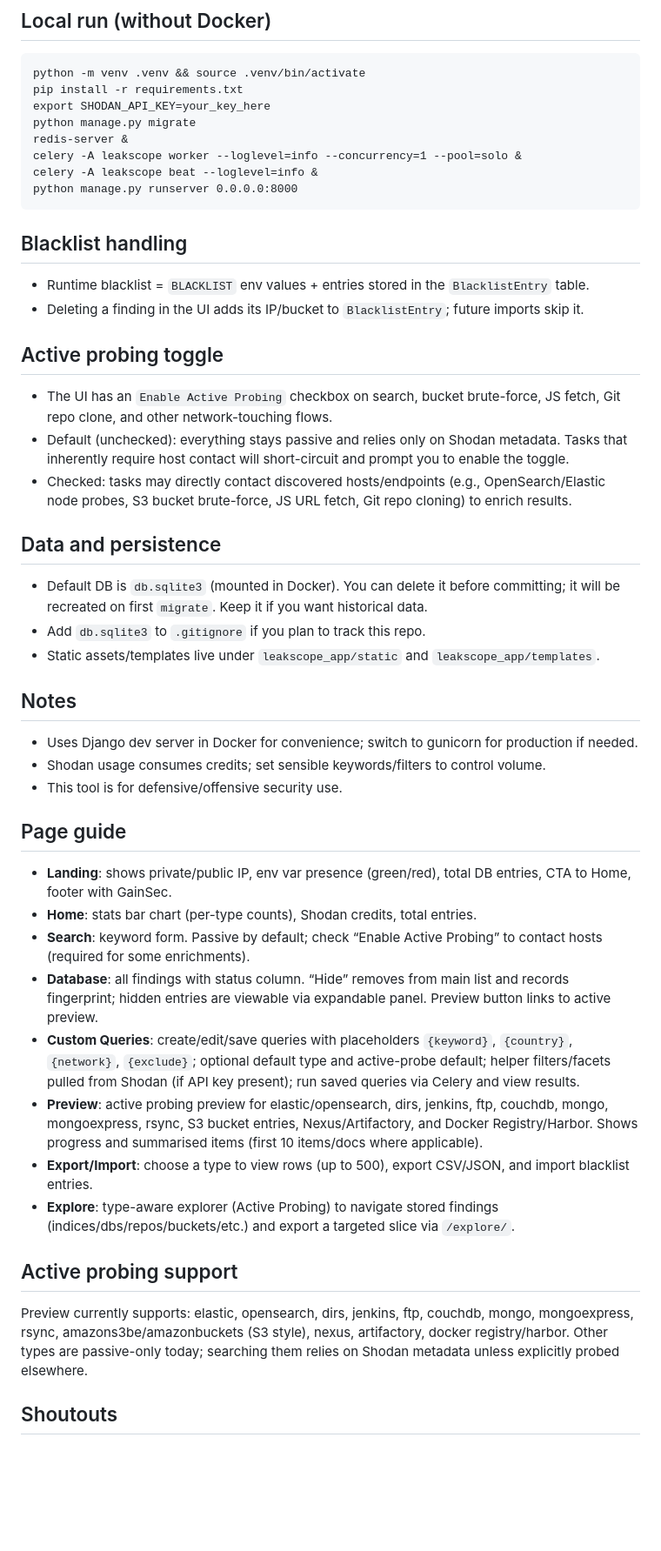
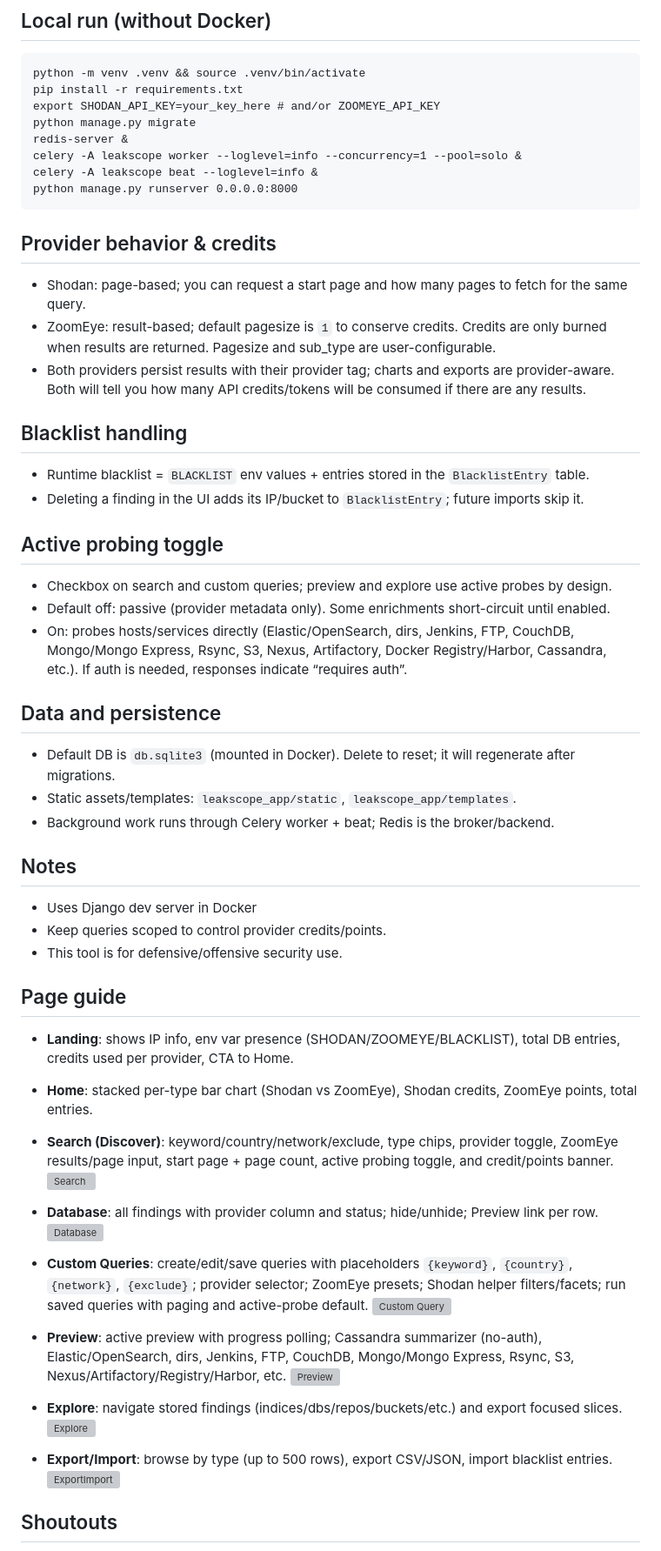
Before and after one commit to GainSec/LeakScope, a Markdown page: README.md, the part around the change printed below. Shown: that part at 87% size. GitHub-like rendering; blank space fills up the shorter version; grey boxes are pictures that could not be loaded.

````diff
--- a/README.md
+++ b/README.md
@@ -44,7 +55,7 @@ docker compose exec web python manage.py migrate
 ```
 python -m venv .venv && source .venv/bin/activate
 pip install -r requirements.txt
-export SHODAN_API_KEY=your_key_here
+export SHODAN_API_KEY=your_key_here # and/or ZOOMEYE_API_KEY
 python manage.py migrate
 redis-server &
 celery -A leakscope worker --loglevel=info --concurrency=1 --pool=solo &
@@ -52,38 +63,50 @@ celery -A leakscope beat --loglevel=info &
 python manage.py runserver 0.0.0.0:8000
 ```
 
+## Provider behavior & credits
+- Shodan: page-based; you can request a start page and how many pages to fetch for the same query.
+- ZoomEye: result-based; default pagesize is `1` to conserve credits. Credits are only burned when results are returned. Pagesize and sub_type are user-configurable.
+- Both providers persist results with their provider tag; charts and exports are provider-aware. Both will tell you how many API credits/tokens will be consumed if there are any results.
+
 ## Blacklist handling
 - Runtime blacklist = `BLACKLIST` env values + entries stored in the `BlacklistEntry` table.
 - Deleting a finding in the UI adds its IP/bucket to `BlacklistEntry`; future imports skip it.
 
 ## Active probing toggle
-- The UI has an `Enable Active Probing` checkbox on search, bucket brute-force, JS fetch, Git repo clone, and other network-touching flows.
-- Default (unchecked): everything stays passive and relies only on Shodan metadata. Tasks that inherently require host contact will short-circuit and prompt you to enable the toggle.
-- Checked: tasks may directly contact discovered hosts/endpoints (e.g., OpenSearch/Elastic node probes, S3 bucket brute-force, JS URL fetch, Git repo cloning) to enrich results.
+- Checkbox on search and custom queries; preview and explore use active probes by design.
+- Default off: passive (provider metadata only). Some enrichments short-circuit until enabled.
+- On: probes hosts/services directly (Elastic/OpenSearch, dirs, Jenkins, FTP, CouchDB, Mongo/Mongo Express, Rsync, S3, Nexus, Artifactory, Docker Registry/Harbor, Cassandra, etc.). If auth is needed, responses indicate “requires auth”.
 
 ## Data and persistence
-- Default DB is `db.sqlite3` (mounted in Docker). You can delete it before committing; it will be recreated on first `migrate`. Keep it if you want historical data.
-- Add `db.sqlite3` to `.gitignore` if you plan to track this repo.
-- Static assets/templates live under `leakscope_app/static` and `leakscope_app/templates`.
+- Default DB is `db.sqlite3` (mounted in Docker). Delete to reset; it will regenerate after migrations.
+- Static assets/templates: `leakscope_app/static`, `leakscope_app/templates`.
+- Background work runs through Celery worker + beat; Redis is the broker/backend.
 
 ## Notes
-- Uses Django dev server in Docker for convenience; switch to gunicorn for production if needed.
-- Shodan usage consumes credits; set sensible keywords/filters to control volume.
+- Uses Django dev server in Docker
+- Keep queries scoped to control provider credits/points.
 - This tool is for defensive/offensive security use.
 
 ## Page guide
-- **Landing**: shows private/public IP, env var presence (green/red), total DB entries, CTA to Home, footer with GainSec.
-- **Home**: stats bar chart (per-type counts), Shodan credits, total entries.
-- **Search**: keyword form. Passive by default; check “Enable Active Probing” to contact hosts (required for some enrichments).
-- **Database**: all findings with status column. “Hide” removes from main list and records fingerprint; hidden entries are viewable via expandable panel. Preview button links to active preview.
-- **Custom Queries**: create/edit/save queries with placeholders `{keyword}`, `{country}`, `{network}`, `{exclude}`; optional default type and active-probe default; helper filters/facets pulled from Shodan (if API key present); run saved queries via Celery and view results.
-- **Preview**: active probing preview for elastic/opensearch, dirs, jenkins, ftp, couchdb, mongo, mongoexpress, rsync, S3 bucket entries, Nexus/Artifactory, and Docker Registry/Harbor. Shows progress and summarised items (first 10 items/docs where applicable).
-- **Export/Import**: choose a type to view rows (up to 500), export CSV/JSON, and import blacklist entries.
-- **Explore**: type-aware explorer (Active Probing) to navigate stored findings (indices/dbs/repos/buckets/etc.) and export a targeted slice via `/explore/`.
+- **Landing**: shows IP info, env var presence (SHODAN/ZOOMEYE/BLACKLIST), total DB entries, credits used per provider, CTA to Home.
+- **Home**: stacked per-type bar chart (Shodan vs ZoomEye), Shodan credits, ZoomEye points, total entries.
+- **Search (Discover)**: keyword/country/network/exclude, type chips, provider toggle, ZoomEye results/page input, start page + page count, active probing toggle, and credit/points banner.
+![Search](https://gainsec.com/wp-content/uploads/2025/12/Keyword-Search-Page.png)
 
-## Active probing support
-Preview currently supports: elastic, opensearch, dirs, jenkins, ftp, couchdb, mongo, mongoexpress, rsync, amazons3be/amazonbuckets (S3 style), nexus, artifactory, docker registry/harbor.
-Other types are passive-only today; searching them relies on Shodan metadata unless explicitly probed elsewhere.
+- **Database**: all findings with provider column and status; hide/unhide; Preview link per row.
+![Database](https://gainsec.com/wp-content/uploads/2025/12/Database-Page.png)
+
+- **Custom Queries**: create/edit/save queries with placeholders `{keyword}`, `{country}`, `{network}`, `{exclude}`; provider selector; ZoomEye presets; Shodan helper filters/facets; run saved queries with paging and active-probe default.
+![Custom Query](https://gainsec.com/wp-content/uploads/2025/12/CustomQuery-Page.png)
+
+- **Preview**: active preview with progress polling; Cassandra summarizer (no-auth), Elastic/OpenSearch, dirs, Jenkins, FTP, CouchDB, Mongo/Mongo Express, Rsync, S3, Nexus/Artifactory/Registry/Harbor, etc.
+![Preview](https://gainsec.com/wp-content/uploads/2025/12/Preview-Page-2.png)
+
+- **Explore**: navigate stored findings (indices/dbs/repos/buckets/etc.) and export focused slices.
+![Explore](https://gainsec.com/wp-content/uploads/2025/12/Explore-PAge.png)
+
+- **Export/Import**: browse by type (up to 500 rows), export CSV/JSON, import blacklist entries.
+![ExportImport](https://gainsec.com/wp-content/uploads/2025/12/Export-Import-Page.png)
 
 ## Shoutouts
 
````
Also changed, not shown: other parts of README.md (+21 -10 lines).
